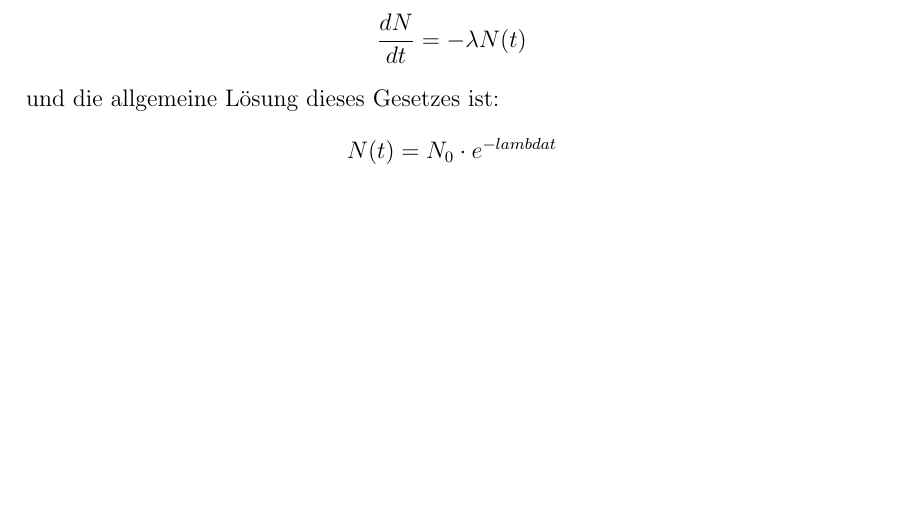
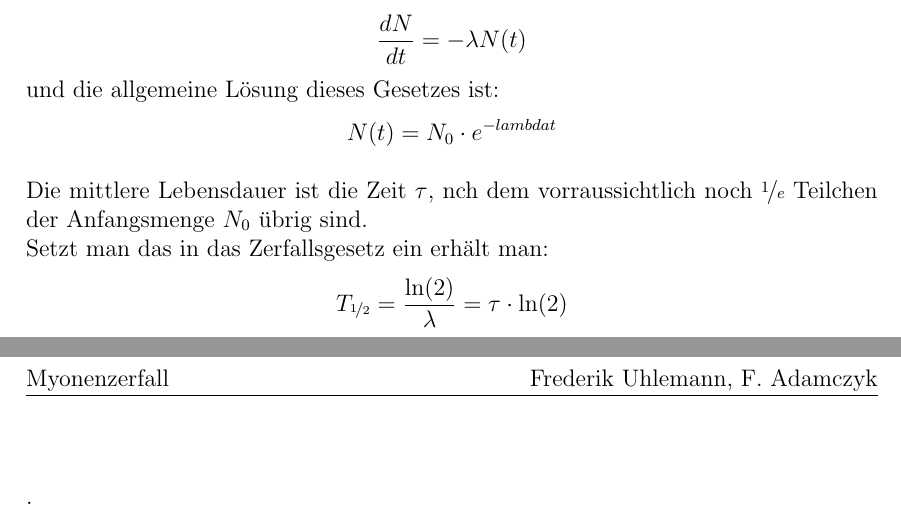
Before and after one commit to FlorianAdamczyk/FPrak_Myonenzerfall, a LaTeX document (Myonenzerfall.tex): part of page 5 of 12 before the commit and two parts of pages 5 and 6 of 13 after it, the two joined at a grey line, cut so that both start at the same text, the shorter picture padded with empty space. Compiled offline with pdfLaTeX.

Commit message:
Das ist mein letzter commit bis Sonntagnachmittag. erst dann habe ich wieder Zeit weiterzuarbeiten. bin leider nicht so weit gekommen wie ich dachte...

```diff
--- a/Myonenzerfall.tex
+++ b/Myonenzerfall.tex
@@ -176,7 +176,11 @@
 		und die allgemeine Lösung dieses Gesetzes ist:
 		\[N(t) = N_0 \cdot e^{-lambda t}\]
 
+		Die mittlere Lebensdauer ist die Zeit $\tau$, nch dem vorraussichtlich noch $\nicefrac{1}{e}$ Teilchen der Anfangsmenge $N_0$ übrig sind. \\
+		Setzt man das in das Zerfallsgesetz ein erhält man:
+		\[T_{\nicefrac{1}{2}} = \frac{\ln(2)}{\lambda} = \tau \cdot \ln(2) \].
 
+		% Das ist mein letzter commit bis Sonntagnachmittag. erst dann habe ich wieder Zeit weiterzuarbeiten. bin leider nicht so weit gekommen wie ich dachte...
 
 \chapter{Aufbau und Messprinzip}
 	\fehlt
```
Also changed, not shown: 1 other file.
